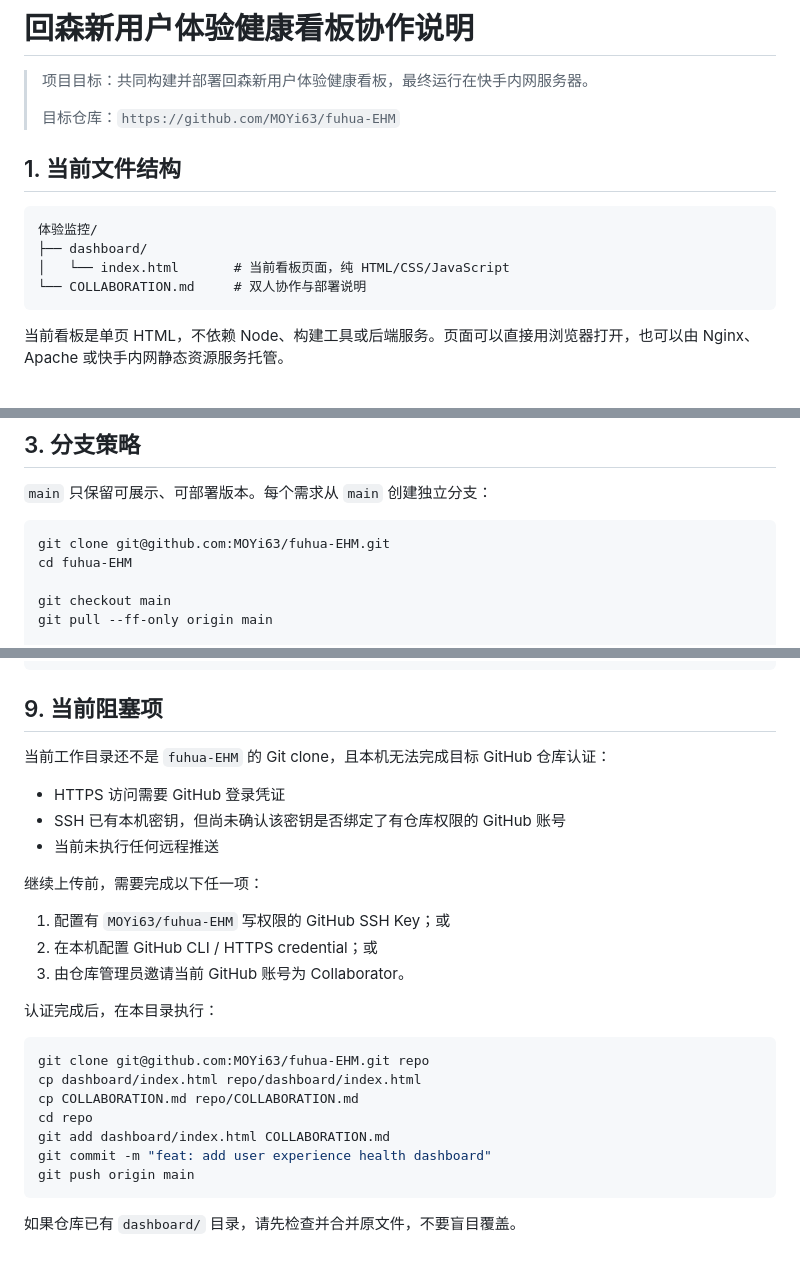
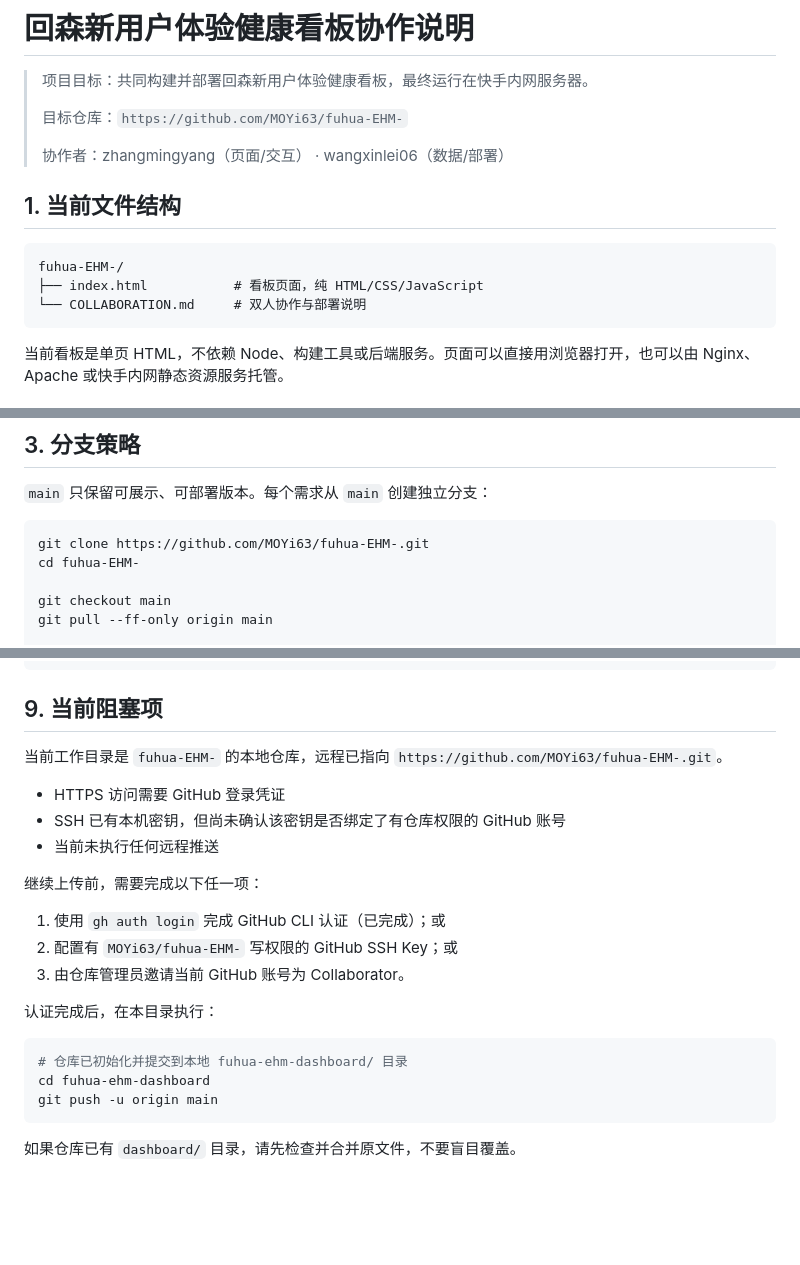
Before and after one commit to MOYi63/fuhua-EHM-, a Markdown page: COLLABORATION.md, 3 parts joined by grey strips. GitHub-like rendering; blank space fills up the shorter version.

Commit message:
docs: update collaboration guide with GitHub repo URL

````diff
--- a/COLLABORATION.md
+++ b/COLLABORATION.md
@@ -2,14 +2,15 @@
 
 > 项目目标：共同构建并部署回森新用户体验健康看板，最终运行在快手内网服务器。
 >
-> 目标仓库：`https://github.com/MOYi63/fuhua-EHM`
+> 目标仓库：`https://github.com/MOYi63/fuhua-EHM-`
+>
+> 协作者：zhangmingyang（页面/交互） · wangxinlei06（数据/部署）
 
 ## 1. 当前文件结构
 
 ```text
-体验监控/
-├── dashboard/
-│   └── index.html       # 当前看板页面，纯 HTML/CSS/JavaScript
+fuhua-EHM-/
+├── index.html           # 看板页面，纯 HTML/CSS/JavaScript
 └── COLLABORATION.md     # 双人协作与部署说明
 ```
 
@@ -50,8 +51,8 @@
 `main` 只保留可展示、可部署版本。每个需求从 `main` 创建独立分支：
 
 ```bash
-git clone git@github.com:MOYi63/fuhua-EHM.git
-cd fuhua-EHM
+git clone https://github.com/MOYi63/fuhua-EHM-.git
+cd fuhua-EHM-
 
 git checkout main
 git pull --ff-only origin main
@@ -222,7 +223,7 @@ git rebase --abort
 
 ## 9. 当前阻塞项
 
-当前工作目录还不是 `fuhua-EHM` 的 Git clone，且本机无法完成目标 GitHub 仓库认证：
+当前工作目录是 `fuhua-EHM-` 的本地仓库，远程已指向 `https://github.com/MOYi63/fuhua-EHM-.git`。
 
 - HTTPS 访问需要 GitHub 登录凭证
 - SSH 已有本机密钥，但尚未确认该密钥是否绑定了有仓库权限的 GitHub 账号
@@ -230,20 +231,16 @@ git rebase --abort
 
 继续上传前，需要完成以下任一项：
 
-1. 配置有 `MOYi63/fuhua-EHM` 写权限的 GitHub SSH Key；或
-2. 在本机配置 GitHub CLI / HTTPS credential；或
+1. 使用 `gh auth login` 完成 GitHub CLI 认证（已完成）；或
+2. 配置有 `MOYi63/fuhua-EHM-` 写权限的 GitHub SSH Key；或
 3. 由仓库管理员邀请当前 GitHub 账号为 Collaborator。
 
 认证完成后，在本目录执行：
 
 ```bash
-git clone git@github.com:MOYi63/fuhua-EHM.git repo
-cp dashboard/index.html repo/dashboard/index.html
-cp COLLABORATION.md repo/COLLABORATION.md
-cd repo
-git add dashboard/index.html COLLABORATION.md
-git commit -m "feat: add user experience health dashboard"
-git push origin main
+# 仓库已初始化并提交到本地 fuhua-ehm-dashboard/ 目录
+cd fuhua-ehm-dashboard
+git push -u origin main
 ```
 
 如果仓库已有 `dashboard/` 目录，请先检查并合并原文件，不要盲目覆盖。
````
